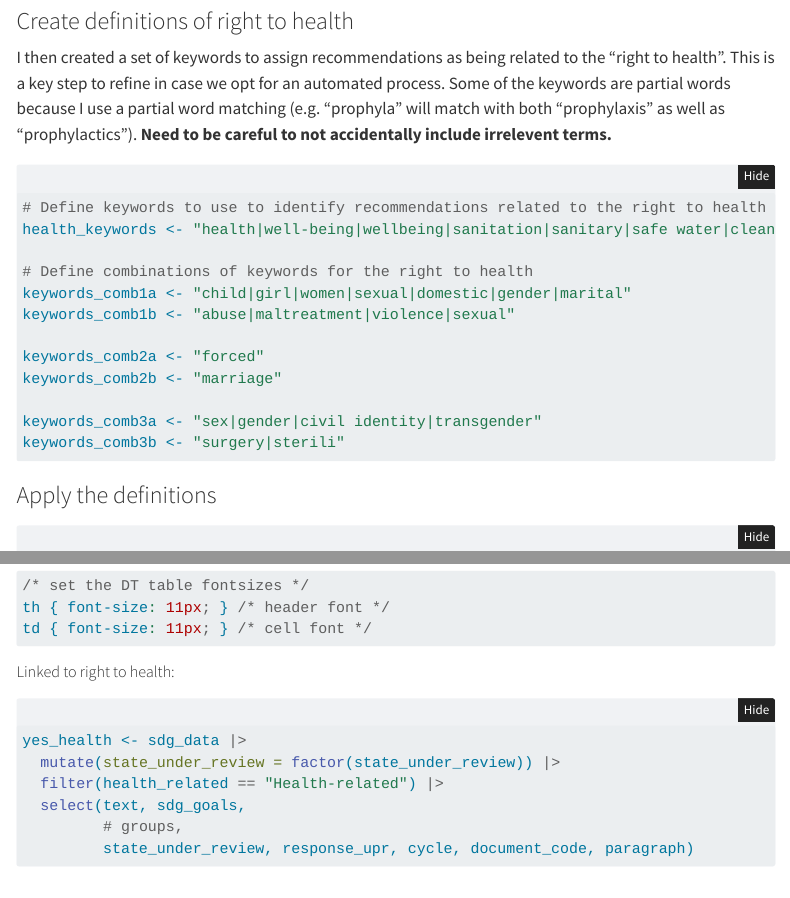
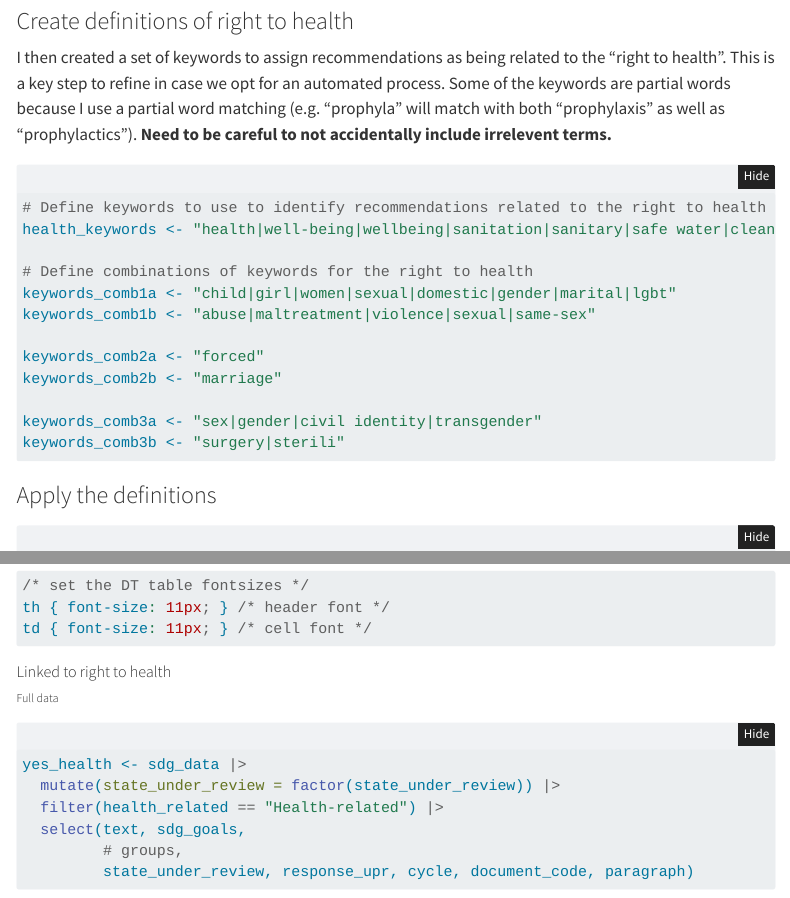
Before and after one commit to CeHDI/UPR_right-to-health, a Quarto document (Preliminary analyses.qmd): the page in a window 1100 px wide, from 1380 px down, and a second part further down, joined at a grey line. Rendered offline with R 4.5, knitr and Pandoc in place of Quarto, with nearby package versions; folded parts are opened; some code elsewhere in the file could not run offline; menus at the side of the page are left out; column names are cleaned by a stand-in for the janitor package.

Commit message:
updated aesthetics and added tabset

````diff
--- a/Preliminary analyses.qmd
+++ b/Preliminary analyses.qmd
@@ -68,8 +68,8 @@ I then created a set of keywords to assign recommendations as being related to t
 health_keywords <- "health|well-being|wellbeing|sanitation|sanitary|safe water|clean water|right to water|disease|sick|infectio|nutrition|TB|tuberculosis|malaria|HIV|hospital|clinic|vaccin|immunisation|immunization|virus|viral|medic|doctor|nurse|nursing|maternal|contracep|abortion|reproductive|pregnan|prenatal|postnatal|neonatal|breasfe|obstetric|fertility|medic|diabetes|cancer|blood|hypertension|respiratory|prophyla|violence against women|violence against children|domestic violence|gender-based violence|sexual violence|marital violence|gender violence|virginity|hunger|malnutrition|obesity|sexual abuse|mortality|leprosy|famine|drought|food|hygiene|tobacco|smoking|child marriage|forced marriage|infanticide|mutilation|honor crime|honor killing|honour crime|honour killing|breast ironing|harmful practices|harmful traditional practices|disaster|disabled|disabili"
 
 # Define combinations of keywords for the right to health
-keywords_comb1a <- "child|girl|women|sexual|domestic|gender|marital"
-keywords_comb1b <- "abuse|maltreatment|violence|sexual"
+keywords_comb1a <- "child|girl|women|sexual|domestic|gender|marital|lgbt"
+keywords_comb1b <- "abuse|maltreatment|violence|sexual|same-sex"
 
 keywords_comb2a <- "forced"
 keywords_comb2b <- "marriage"
@@ -203,7 +203,10 @@ th { font-size: 11px; } /* header font */
 td { font-size: 11px; } /* cell font */
 ```
 
-##### Linked to right to health:
+::: {.panel-tabset}
+##### Linked to right to health
+::: {.panel-tabset}
+###### Full data
 ```{r}
 #| warning: false
 
````
Also changed, not shown: Preliminary analyses.qmd (15 more changed lines), 1 other file.
